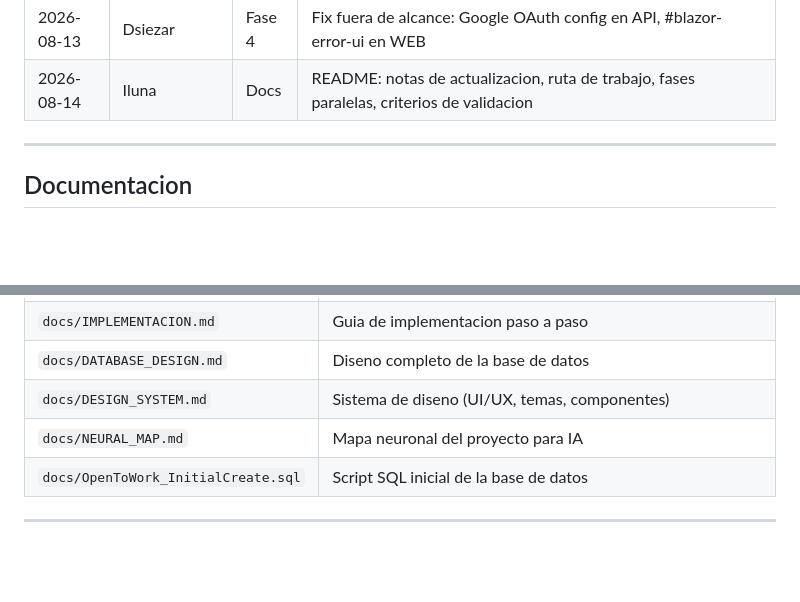
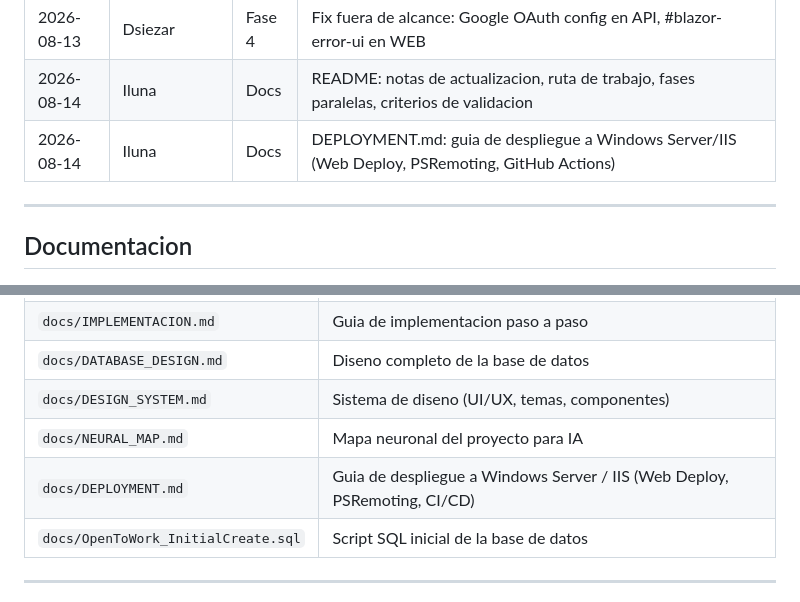
Before and after one commit to lunagonzalezivan85/Conex, a Markdown page: README.md, 2 parts joined by grey strips. GitHub-like rendering; blank space fills up the shorter version.

```diff
--- a/README.md
+++ b/README.md
@@ -489,6 +489,7 @@ Antes de marcar cualquier fase como completada, se debe validar:
 | 2026-08-13 | Dsiezar | Fase 4 | QA+SEC: 6 bugs corregidos (enumeracion cuentas, paginacion, CSV injection, vacantes temporales, auto-bloqueo, i18n) |
 | 2026-08-13 | Dsiezar | Fase 4 | Fix fuera de alcance: Google OAuth config en API, #blazor-error-ui en WEB |
 | 2026-08-14 | Iluna | Docs | README: notas de actualizacion, ruta de trabajo, fases paralelas, criterios de validacion |
+| 2026-08-14 | Iluna | Docs | DEPLOYMENT.md: guia de despliegue a Windows Server/IIS (Web Deploy, PSRemoting, GitHub Actions) |
 
 ---
 
@@ -505,6 +506,7 @@ Antes de marcar cualquier fase como completada, se debe validar:
 | `docs/DATABASE_DESIGN.md` | Diseno completo de la base de datos |
 | `docs/DESIGN_SYSTEM.md` | Sistema de diseno (UI/UX, temas, componentes) |
 | `docs/NEURAL_MAP.md` | Mapa neuronal del proyecto para IA |
+| `docs/DEPLOYMENT.md` | Guia de despliegue a Windows Server / IIS (Web Deploy, PSRemoting, CI/CD) |
 | `docs/OpenToWork_InitialCreate.sql` | Script SQL inicial de la base de datos |
 
 ---
```
Also changed, not shown: docs/DEPLOYMENT.md (added, +431 -0 lines).
